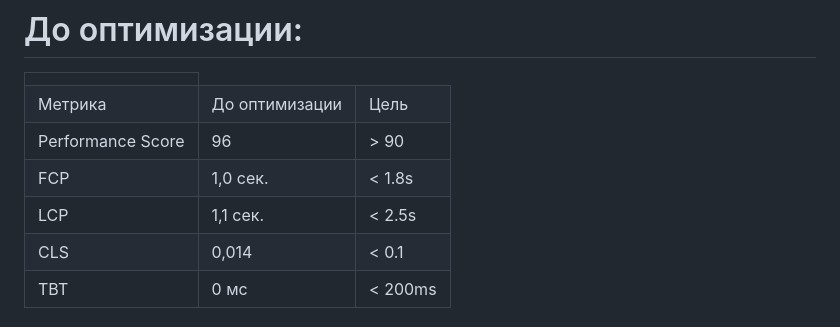
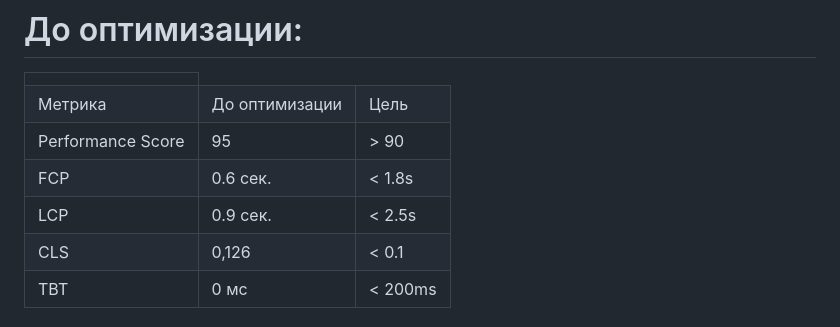
Before and after one commit to Vexems/college, a Markdown page: README.md, the part around the change. Rendered like a GitHub page.

```diff
--- a/README.md
+++ b/README.md
@@ -43,22 +43,22 @@ Omnifood - это веб-сайт для сервиса доставки здо
     </th>
         <tr>
             <td>Performance Score</td>
-            <td>96</td>
+            <td>95</td>
             <td>> 90</td>
         </tr>
         <tr>
             <td>FCP</td>
-            <td>1,0 сек.</td>
+            <td>0.6 сек.</td>
             <td>< 1.8s</td>
         </tr>
         <tr>
             <td>LCP</td>
-            <td>1,1 сек.</td>
+            <td>0.9 сек.</td>
             <td>< 2.5s</td>
         </tr>
         <tr>
             <td>CLS</td>
-            <td>0,014</td>
+            <td>0,126</td>
             <td>< 0.1</td>
         </tr>
         <tr>
```
